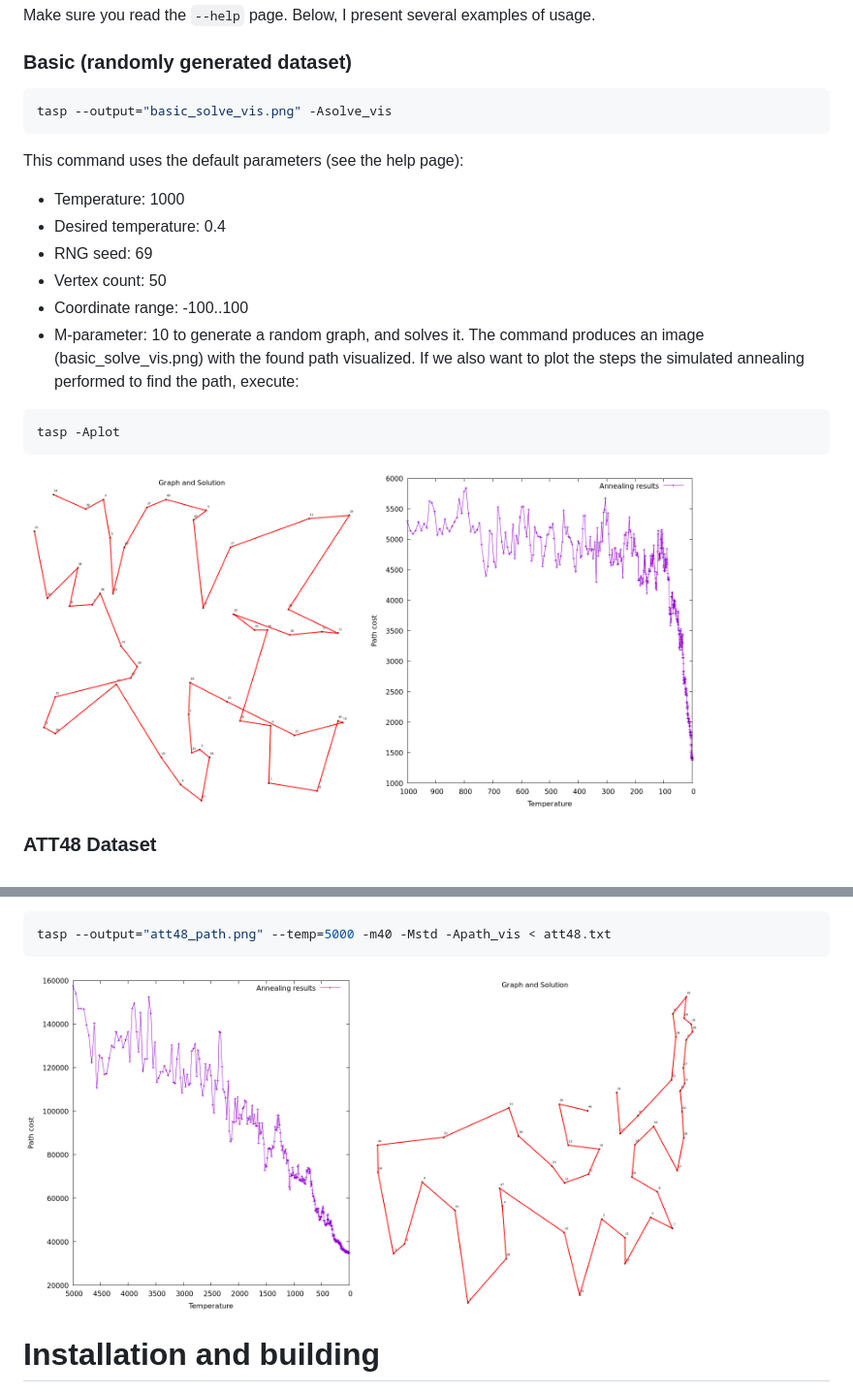
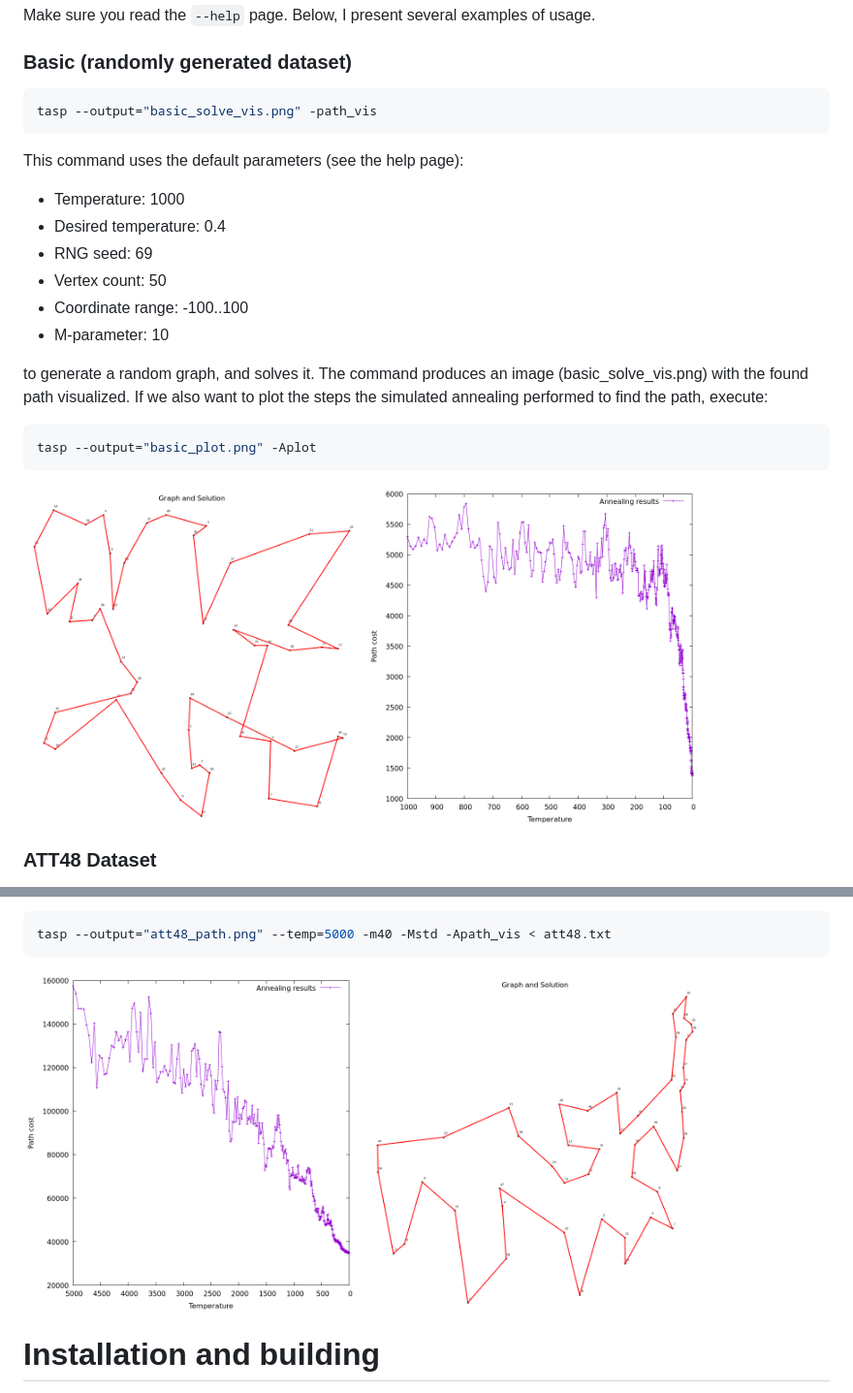
Before and after one commit to horki-at/tasp, a Markdown page: README.md, 2 parts joined by grey strips. Shown at 97% size. GitHub-like rendering; pictures changed too: img/att48_path.png, img/basic_solve_vis.png.

Commit message:
paths are displayed as connected graphs + readme fixes

````diff
--- a/README.md
+++ b/README.md
@@ -6,7 +6,7 @@ Make sure you read the `--help` page. Below, I present several examples of usage
 
 ### Basic (randomly generated dataset)
 ```bash
-tasp --output="basic_solve_vis.png" -Asolve_vis
+tasp --output="basic_solve_vis.png" -path_vis
 ```
 This command uses the default parameters (see the help page):
 - Temperature: 1000
@@ -15,9 +15,10 @@ This command uses the default parameters (see the help page):
 - Vertex count: 50
 - Coordinate range: -100..100
 - M-parameter: 10
+
 to generate a random graph, and solves it. The command produces an image (basic_solve_vis.png) with the found path visualized. If we also want to plot the steps the simulated annealing performed to find the path, execute:
 ```bash
-tasp -Aplot
+tasp --output="basic_plot.png" -Aplot
 ```
 
 <img src="img/basic_solve_vis.png" width=350>
````
Also changed, not shown: 2 other files.
